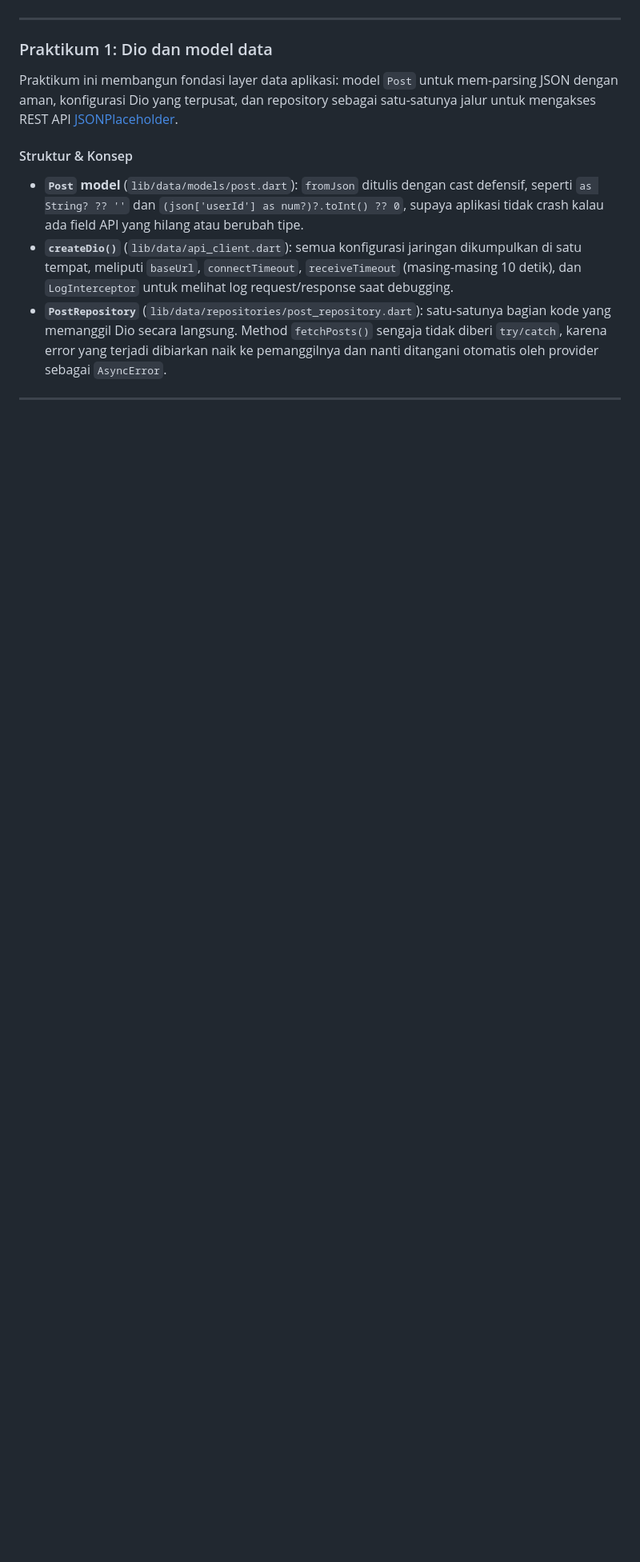
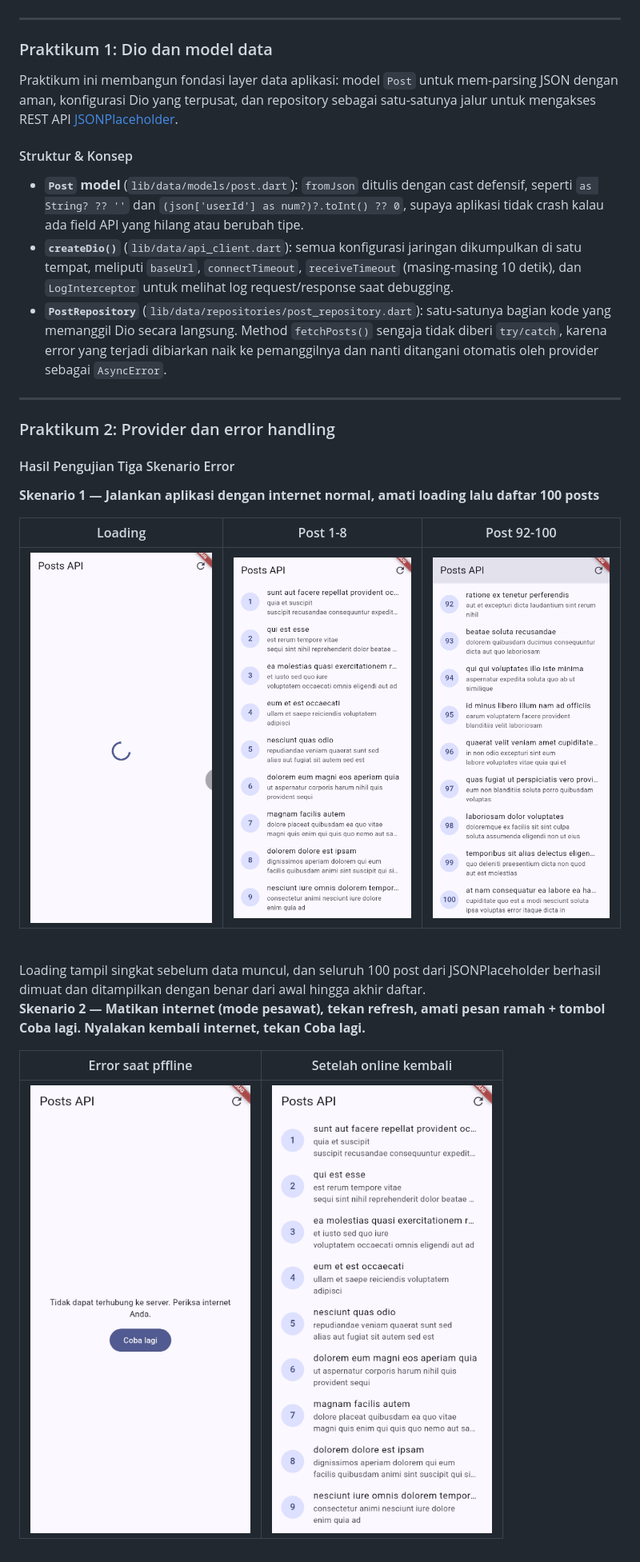
Before and after one commit to Mufliha-Hafsyah/244107020147-mobile-course, a Markdown page: 04-week-4-networking-rest-api/README.md, the part around one of its changes. Shown at 80% size. Drawn GitHub-style; pictures changed too: 04-week-4-networking-rest-api/screenshots/praktikum2-error-offline.png (added), 04-week-4-networking-rest-api/screenshots/praktikum2-loading.png (added), 04-week-4-networking-rest-api/screenshots/praktikum2-recovery-online.png (added); blank space fills up the shorter version.

Commit message:
feat: praktikum 2 - provider AsyncNotifier, UI state, dan pengujian skenario error

```diff
--- a/04-week-4-networking-rest-api/README.md
+++ b/04-week-4-networking-rest-api/README.md
@@ -24,3 +24,22 @@ Praktikum ini membangun fondasi layer data aplikasi: model `Post` untuk mem-pars
 - **`PostRepository`** (`lib/data/repositories/post_repository.dart`): satu-satunya bagian kode yang memanggil Dio secara langsung. Method `fetchPosts()` sengaja tidak diberi `try/catch`, karena error yang terjadi dibiarkan naik ke pemanggilnya dan nanti ditangani otomatis oleh provider sebagai `AsyncError`.
 
 ---
+### Praktikum 2: Provider dan error handling
+
+#### Hasil Pengujian Tiga Skenario Error
+
+**Skenario 1 — Jalankan aplikasi dengan internet normal, amati loading lalu daftar 100 posts**
+
+| Loading | Post 1-8 | Post 92-100 |
+|---|---|---|
+| ![Loading](screenshots/praktikum2-loading.png) | ![Awal](screenshots/praktikum2-success-awal.png) | ![Akhir](screenshots/praktikum2-success-akhir.png) |
+
+<br>
+Loading tampil singkat sebelum data muncul, dan seluruh 100 post dari JSONPlaceholder berhasil dimuat dan ditampilkan dengan benar dari awal hingga akhir daftar.
+
+**Skenario 2 — Matikan internet (mode pesawat), tekan refresh, amati pesan ramah + tombol Coba lagi. Nyalakan kembali internet, tekan Coba lagi.**
+
+| Error saat pffline | Setelah online kembali |
+|---|---|
+| ![Offline](screenshots/praktikum2-error-offline.png) | ![Recovery](screenshots/praktikum2-recovery-online.png) |
+
```
Also changed, not shown: other parts of 04-week-4-networking-rest-api/README.md (+10 -0 lines), 04-week-4-networking-rest-api/screenshots/praktikum2-error-wrongurl.png (added), 3 other files.
